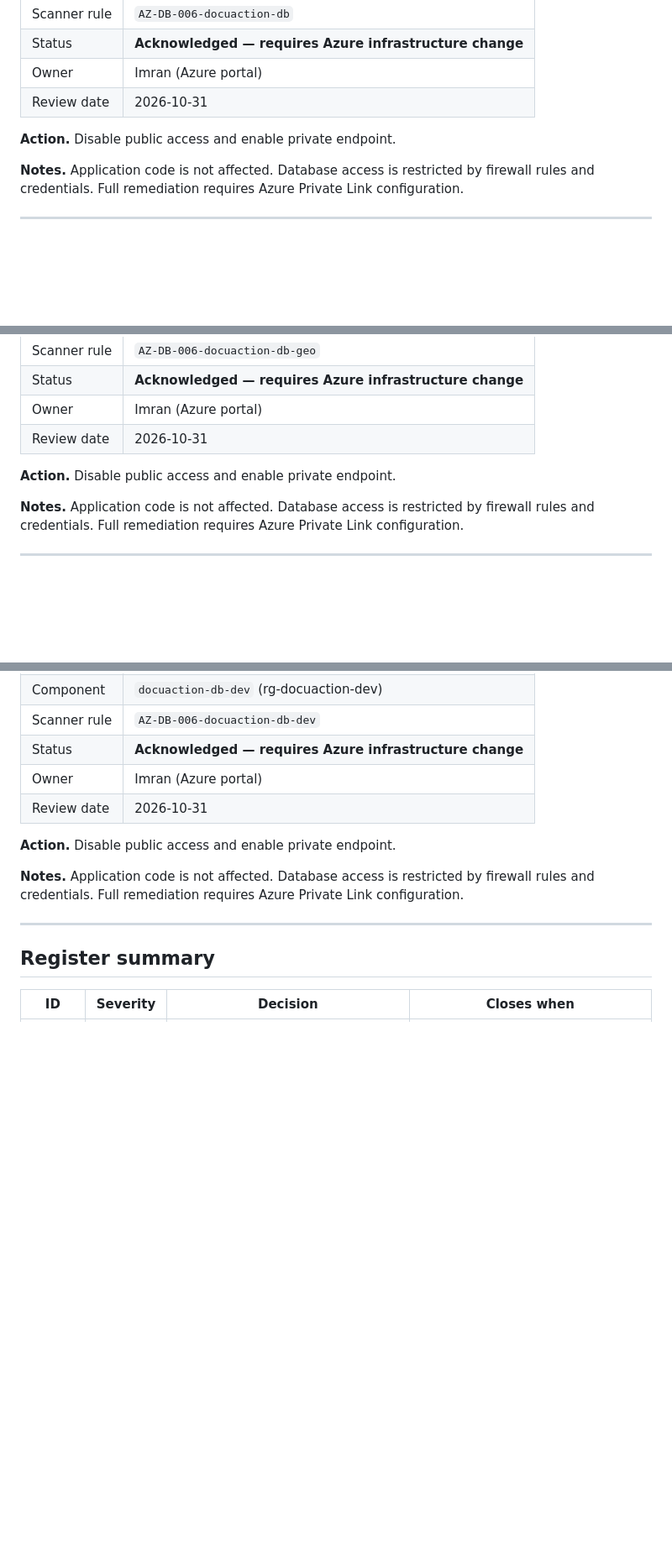
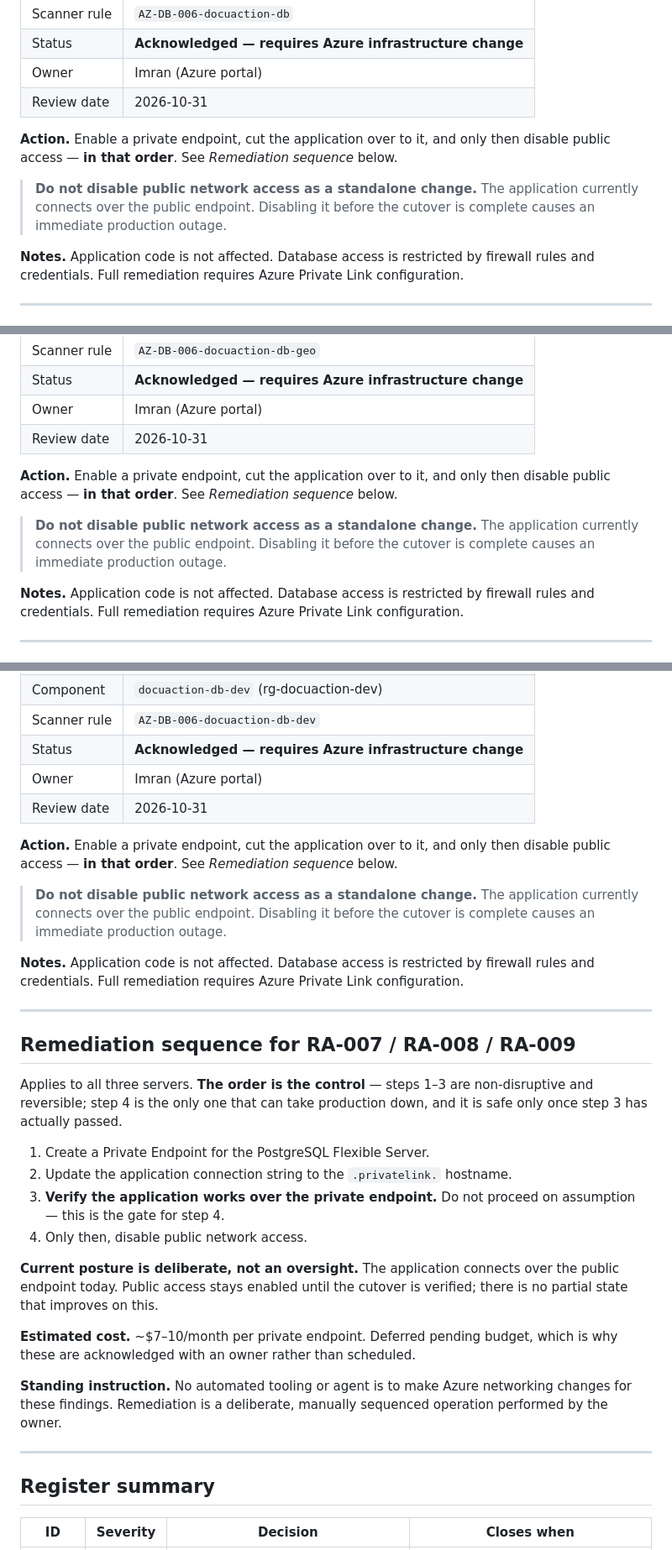
Before and after one commit to DocuAction/docuaction-backend, a Markdown page: docs/RISK_ACCEPTANCE_REGISTER.md, 3 parts joined by grey strips. Shown at 84% size. GitHub-like rendering; blank space fills up the shorter version.

Commit message:
docs: add ordered remediation sequence to RA-007/008/009
The entries previously stated "disable public access and enable private
endpoint" as a flat action. That ordering is backwards and dangerous: the
application connects over the public endpoint today, so disabling it as a
standalone change is an immediate production outage.

Records the correct sequence — private endpoint, cut over, verify, and only
then disable public access — with the verification step named explicitly as
the gate. Notes the ~$7-10/month per-endpoint cost and that the current
posture is a deliberate deferral, not an oversight.

Adds a standing instruction that no automated tooling is to make Azure
networking changes for these findings.

Co-Authored-By: Claude Opus 5 (1M context) <noreply@anthropic.com>

```diff
--- a/docs/RISK_ACCEPTANCE_REGISTER.md
+++ b/docs/RISK_ACCEPTANCE_REGISTER.md
@@ -179,7 +179,12 @@ actual RTO before ATO.
 | Owner | Imran (Azure portal) |
 | Review date | 2026-10-31 |
 
-**Action.** Disable public access and enable private endpoint.
+**Action.** Enable a private endpoint, cut the application over to it, and only
+then disable public access — **in that order**. See *Remediation sequence* below.
+
+> **Do not disable public network access as a standalone change.** The
+> application currently connects over the public endpoint. Disabling it before
+> the cutover is complete causes an immediate production outage.
 
 **Notes.** Application code is not affected. Database access is restricted by
 firewall rules and credentials. Full remediation requires Azure Private Link
@@ -198,7 +203,12 @@ configuration.
 | Owner | Imran (Azure portal) |
 | Review date | 2026-10-31 |
 
-**Action.** Disable public access and enable private endpoint.
+**Action.** Enable a private endpoint, cut the application over to it, and only
+then disable public access — **in that order**. See *Remediation sequence* below.
+
+> **Do not disable public network access as a standalone change.** The
+> application currently connects over the public endpoint. Disabling it before
+> the cutover is complete causes an immediate production outage.
 
 **Notes.** Application code is not affected. Database access is restricted by
 firewall rules and credentials. Full remediation requires Azure Private Link
@@ -217,11 +227,41 @@ configuration.
 | Owner | Imran (Azure portal) |
 | Review date | 2026-10-31 |
 
-**Action.** Disable public access and enable private endpoint.
+**Action.** Enable a private endpoint, cut the application over to it, and only
+then disable public access — **in that order**. See *Remediation sequence* below.
+
+> **Do not disable public network access as a standalone change.** The
+> application currently connects over the public endpoint. Disabling it before
+> the cutover is complete causes an immediate production outage.
 
 **Notes.** Application code is not affected. Database access is restricted by
 firewall rules and credentials. Full remediation requires Azure Private Link
 configuration.
+
+---
+
+## Remediation sequence for RA-007 / RA-008 / RA-009
+
+Applies to all three servers. **The order is the control** — steps 1–3 are
+non-disruptive and reversible; step 4 is the only one that can take production
+down, and it is safe only once step 3 has actually passed.
+
+1. Create a Private Endpoint for the PostgreSQL Flexible Server.
+2. Update the application connection string to the `.privatelink.` hostname.
+3. **Verify the application works over the private endpoint.** Do not proceed on
+   assumption — this is the gate for step 4.
+4. Only then, disable public network access.
+
+**Current posture is deliberate, not an oversight.** The application connects
+over the public endpoint today. Public access stays enabled until the cutover is
+verified; there is no partial state that improves on this.
+
+**Estimated cost.** ~$7–10/month per private endpoint. Deferred pending budget,
+which is why these are acknowledged with an owner rather than scheduled.
+
+**Standing instruction.** No automated tooling or agent is to make Azure
+networking changes for these findings. Remediation is a deliberate, manually
+sequenced operation performed by the owner.
 
 ---
 
```
